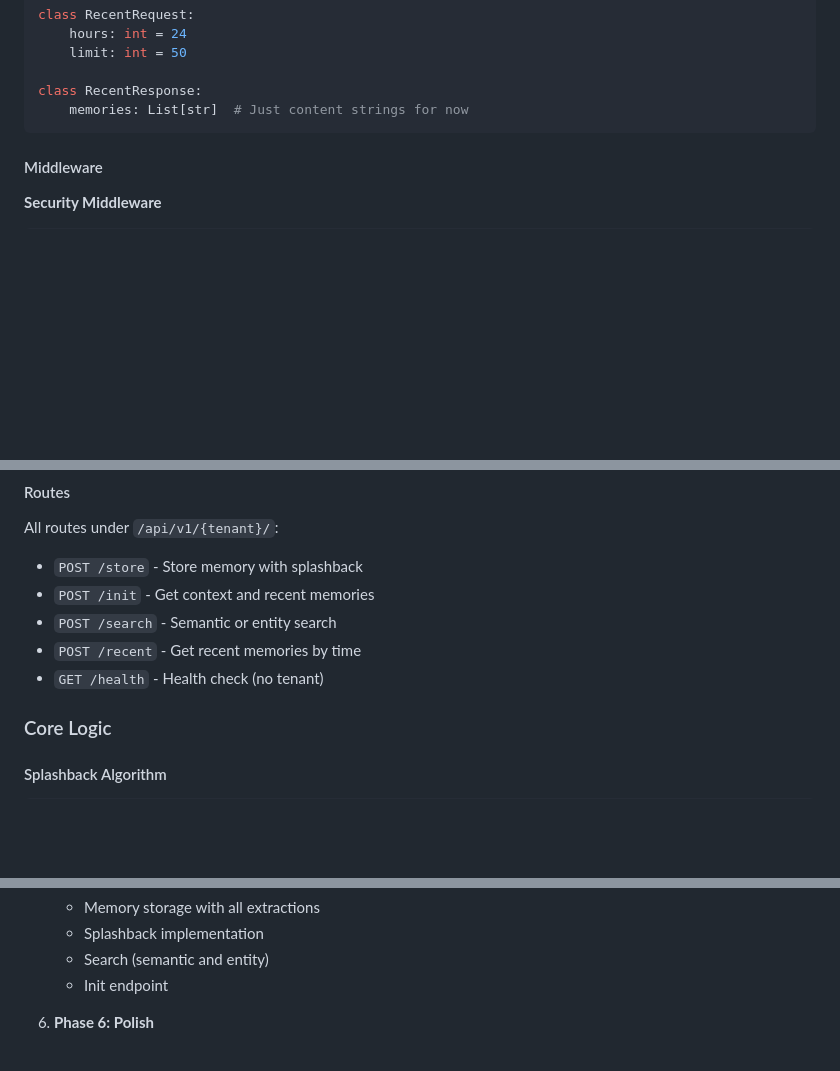
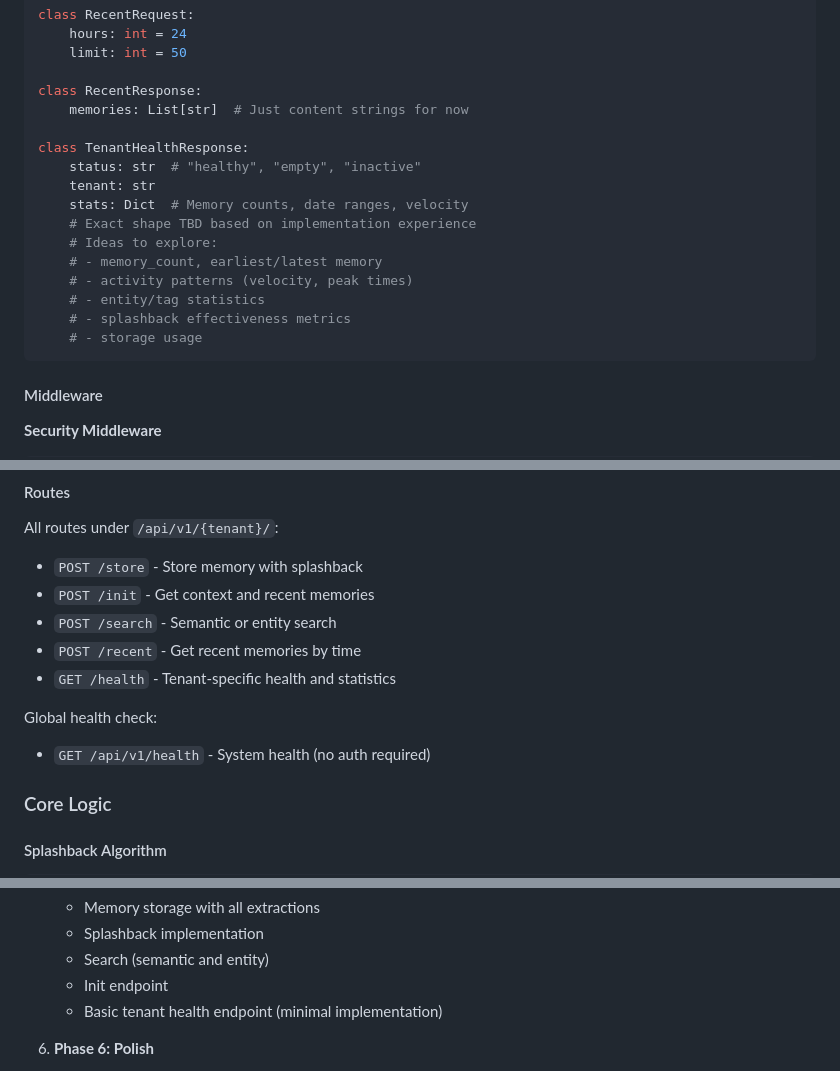
Before and after one commit to jahanson/Pond, a Markdown page: docs/SPEC.md, 3 parts joined by grey strips. GitHub-like rendering; blank space fills up the shorter version.

Commit message:
Add tenant-specific health endpoint to spec
- GET /api/v1/{tenant}/health for tenant statistics
- Placeholder for memory counts, activity patterns, storage usage
- Marked as minimal implementation initially
- Can be enhanced iteratively based on actual needs

🤖 Generated with [Claude Code](https://claude.ai/code)

Co-Authored-By: Claude <noreply@anthropic.com>

````diff
--- a/docs/SPEC.md
+++ b/docs/SPEC.md
@@ -360,6 +360,18 @@ class RecentRequest:
 
 class RecentResponse:
     memories: List[str]  # Just content strings for now
+
+class TenantHealthResponse:
+    status: str  # "healthy", "empty", "inactive"
+    tenant: str
+    stats: Dict  # Memory counts, date ranges, velocity
+    # Exact shape TBD based on implementation experience
+    # Ideas to explore:
+    # - memory_count, earliest/latest memory
+    # - activity patterns (velocity, peak times)
+    # - entity/tag statistics
+    # - splashback effectiveness metrics
+    # - storage usage
 ```
 
 #### Middleware
@@ -394,7 +406,10 @@ All routes under `/api/v1/{tenant}/`:
 - `POST /init` - Get context and recent memories
 - `POST /search` - Semantic or entity search
 - `POST /recent` - Get recent memories by time
-- `GET /health` - Health check (no tenant)
+- `GET /health` - Tenant-specific health and statistics
+
+Global health check:
+- `GET /api/v1/health` - System health (no auth required)
 
 ### Core Logic
 
@@ -498,6 +513,7 @@ This happens automatically on first request to a new tenant.
    - Splashback implementation
    - Search (semantic and entity)
    - Init endpoint
+   - Basic tenant health endpoint (minimal implementation)
 
 6. **Phase 6: Polish**
    - Comprehensive error handling
````
Also changed, not shown: other parts of docs/SPEC.md (+1 -0 lines).
